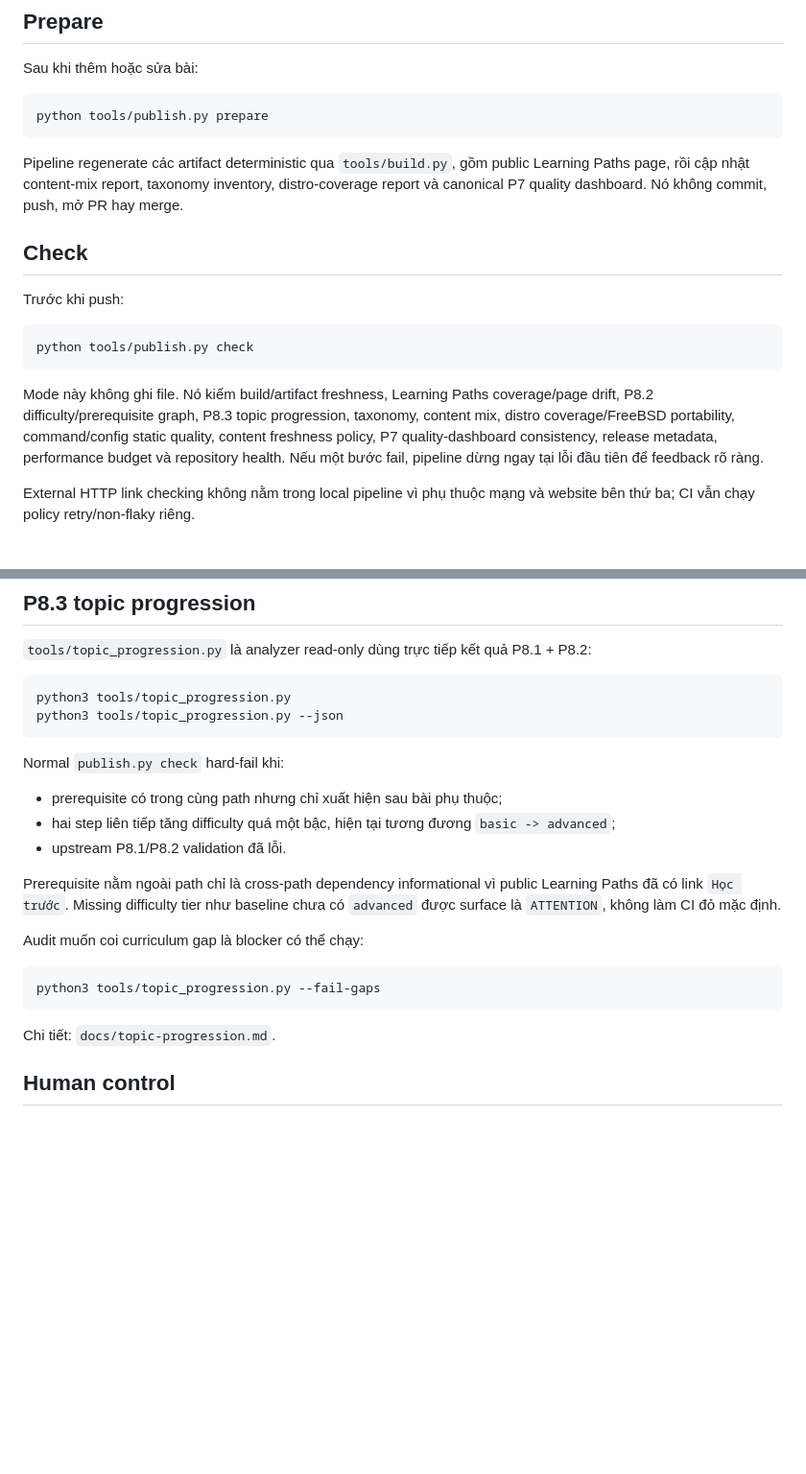
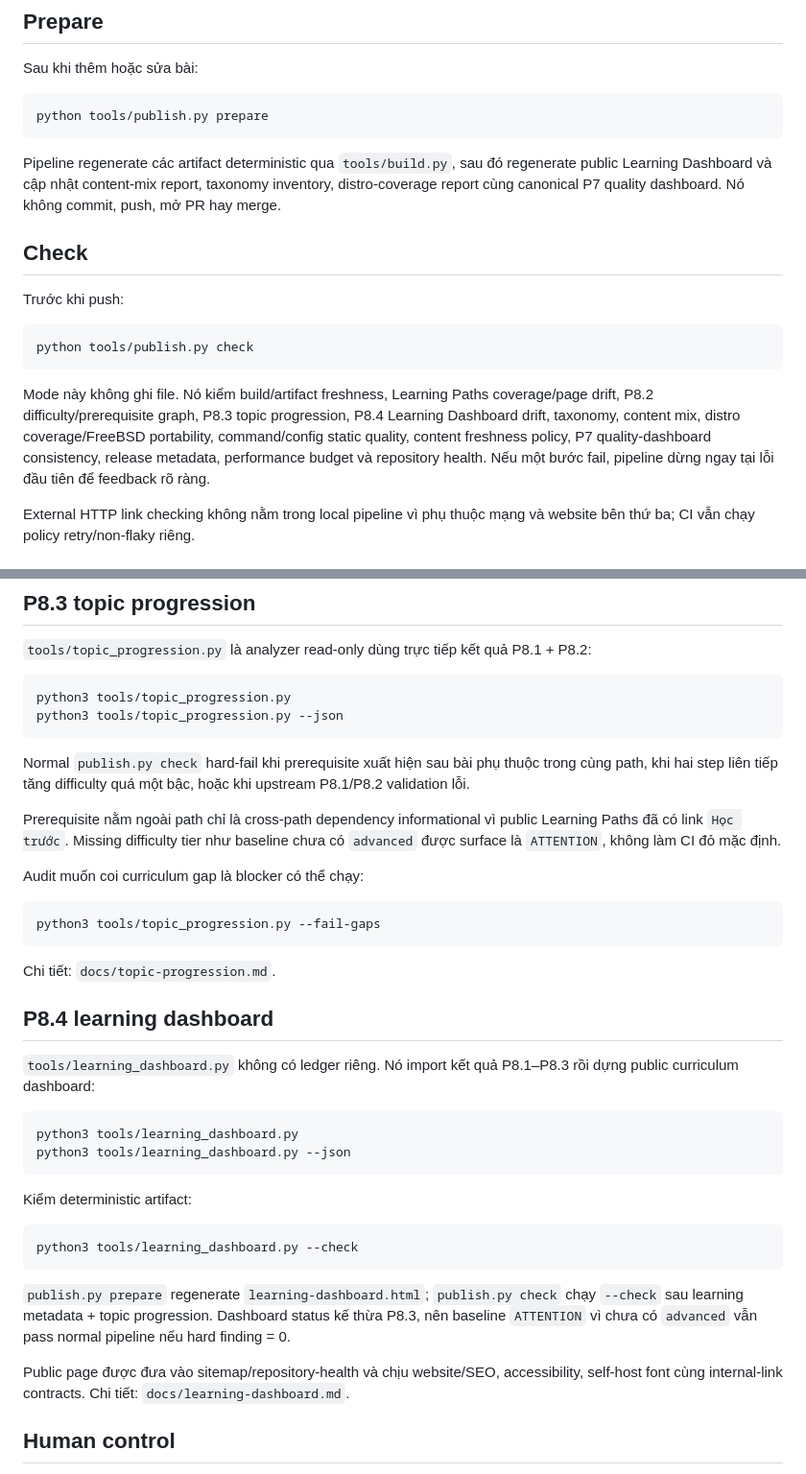
Before and after one commit to ndlong78/linux-daily, a Markdown page: docs/publish-pipeline.md, 2 parts joined by grey strips. Shown at 96% size. Rendered like a GitHub page; blank space fills up the shorter version.

Commit message:
docs: add learning dashboard publish contract

````diff
--- a/docs/publish-pipeline.md
+++ b/docs/publish-pipeline.md
@@ -10,7 +10,7 @@ Sau khi thêm hoặc sửa bài:
 python tools/publish.py prepare
 ```
 
-Pipeline regenerate các artifact deterministic qua `tools/build.py`, gồm public Learning Paths page, rồi cập nhật content-mix report, taxonomy inventory, distro-coverage report và canonical P7 quality dashboard. Nó không commit, push, mở PR hay merge.
+Pipeline regenerate các artifact deterministic qua `tools/build.py`, sau đó regenerate public Learning Dashboard và cập nhật content-mix report, taxonomy inventory, distro-coverage report cùng canonical P7 quality dashboard. Nó không commit, push, mở PR hay merge.
 
 ## Check
 
@@ -20,7 +20,7 @@ Trước khi push:
 python tools/publish.py check
 ```
 
-Mode này không ghi file. Nó kiểm build/artifact freshness, Learning Paths coverage/page drift, P8.2 difficulty/prerequisite graph, P8.3 topic progression, taxonomy, content mix, distro coverage/FreeBSD portability, command/config static quality, content freshness policy, P7 quality-dashboard consistency, release metadata, performance budget và repository health. Nếu một bước fail, pipeline dừng ngay tại lỗi đầu tiên để feedback rõ ràng.
+Mode này không ghi file. Nó kiểm build/artifact freshness, Learning Paths coverage/page drift, P8.2 difficulty/prerequisite graph, P8.3 topic progression, P8.4 Learning Dashboard drift, taxonomy, content mix, distro coverage/FreeBSD portability, command/config static quality, content freshness policy, P7 quality-dashboard consistency, release metadata, performance budget và repository health. Nếu một bước fail, pipeline dừng ngay tại lỗi đầu tiên để feedback rõ ràng.
 
 External HTTP link checking không nằm trong local pipeline vì phụ thuộc mạng và website bên thứ ba; CI vẫn chạy policy retry/non-flaky riêng.
 
@@ -126,11 +126,7 @@ python3 tools/topic_progression.py
 python3 tools/topic_progression.py --json
 ```
 
-Normal `publish.py check` hard-fail khi:
-
-- prerequisite có trong cùng path nhưng chỉ xuất hiện sau bài phụ thuộc;
-- hai step liên tiếp tăng difficulty quá một bậc, hiện tại tương đương `basic -> advanced`;
-- upstream P8.1/P8.2 validation đã lỗi.
+Normal `publish.py check` hard-fail khi prerequisite xuất hiện sau bài phụ thuộc trong cùng path, khi hai step liên tiếp tăng difficulty quá một bậc, hoặc khi upstream P8.1/P8.2 validation lỗi.
 
 Prerequisite nằm ngoài path chỉ là cross-path dependency informational vì public Learning Paths đã có link `Học trước`. Missing difficulty tier như baseline chưa có `advanced` được surface là `ATTENTION`, không làm CI đỏ mặc định.
 
@@ -142,6 +138,25 @@ python3 tools/topic_progression.py --fail-gaps
 
 Chi tiết: `docs/topic-progression.md`.
 
+## P8.4 learning dashboard
+
+`tools/learning_dashboard.py` không có ledger riêng. Nó import kết quả P8.1–P8.3 rồi dựng public curriculum dashboard:
+
+```bash
+python3 tools/learning_dashboard.py
+python3 tools/learning_dashboard.py --json
+```
+
+Kiểm deterministic artifact:
+
+```bash
+python3 tools/learning_dashboard.py --check
+```
+
+`publish.py prepare` regenerate `learning-dashboard.html`; `publish.py check` chạy `--check` sau learning metadata + topic progression. Dashboard status kế thừa P8.3, nên baseline `ATTENTION` vì chưa có `advanced` vẫn pass normal pipeline nếu hard finding = 0.
+
+Public page được đưa vào sitemap/repository-health và chịu website/SEO, accessibility, self-host font cùng internal-link contracts. Chi tiết: `docs/learning-dashboard.md`.
+
 ## Human control
 
 Publish automation chỉ giảm thao tác lặp lại. Branch, PR review, merge và release vẫn giữ human approval; pipeline không có quyền tự push `main` hoặc bypass `quality-gate`.
````
